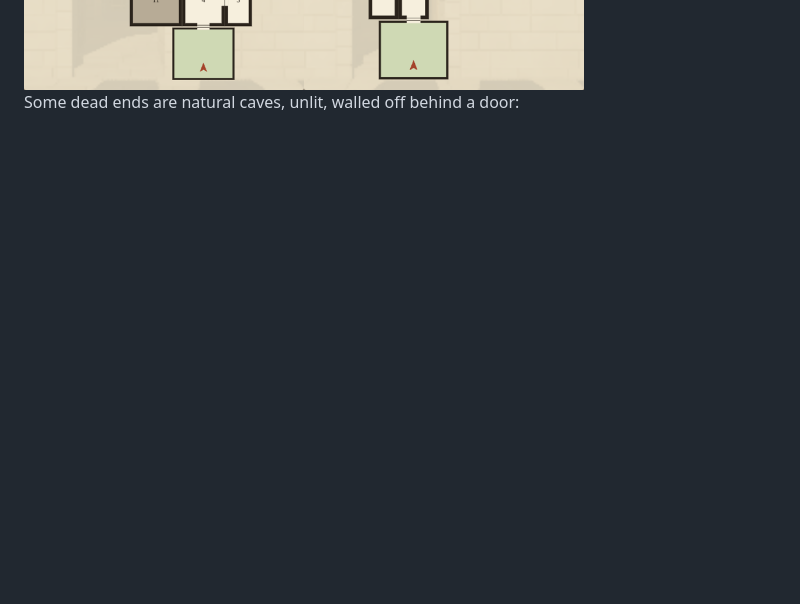
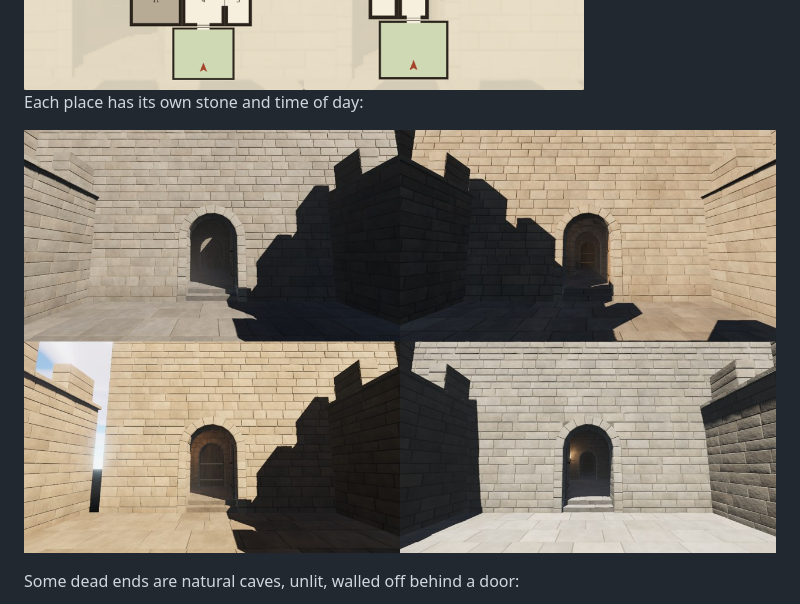
Before and after one commit to klaine/dungeons, a Markdown page: README.md, the part around the change. Drawn GitHub-style; pictures changed too: docs/images/settings.jpg (added); blank space fills up the shorter version.

```diff
--- a/README.md
+++ b/README.md
@@ -15,6 +15,10 @@ A generated place (seed `check-0`): its cloister court, its sanctum, and its pla
 Four seeds, four plans: a ring round a court, two rings side by side, two rings one behind the other with a court to cross, and rooms off a central gallery. Stars mark the sanctum, diamonds the keys, coloured strokes the locked doors; shaded rooms are unlit.
 
 <img src="docs/images/plans.png" alt="Plans of four generated places with different layouts" width="640">
+
+Each place has its own stone and time of day:
+
+![Four forecourts: different stone, different light](docs/images/settings.jpg)
 
 Some dead ends are natural caves, unlit, walled off behind a door:
 
```
Also changed, not shown: docs/03-plan.md (+3 -1 lines), 6 other files.
